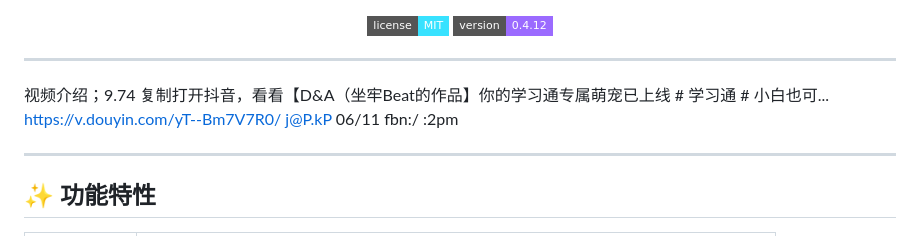
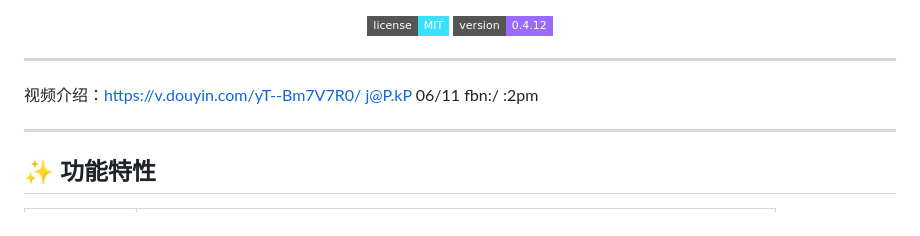
Before and after one commit to Dream-Architect1026/haiyu-zongdui-tankuangjingniang, a Markdown page: README.md, the part around the change. Drawn GitHub-style; badges without logos.

```diff
--- a/README.md
+++ b/README.md
@@ -17,7 +17,7 @@
 
 ---
 
-视频介绍；9.74 复制打开抖音，看看【D&A（坐牢Beat的作品】你的学习通专属萌宠已上线 # 学习通 # 小白也可... https://v.douyin.com/yT--Bm7V7R0/ j@P.kP 06/11 fbn:/ :2pm
+视频介绍：https://v.douyin.com/yT--Bm7V7R0/ j@P.kP 06/11 fbn:/ :2pm
 
 ---
 
```
